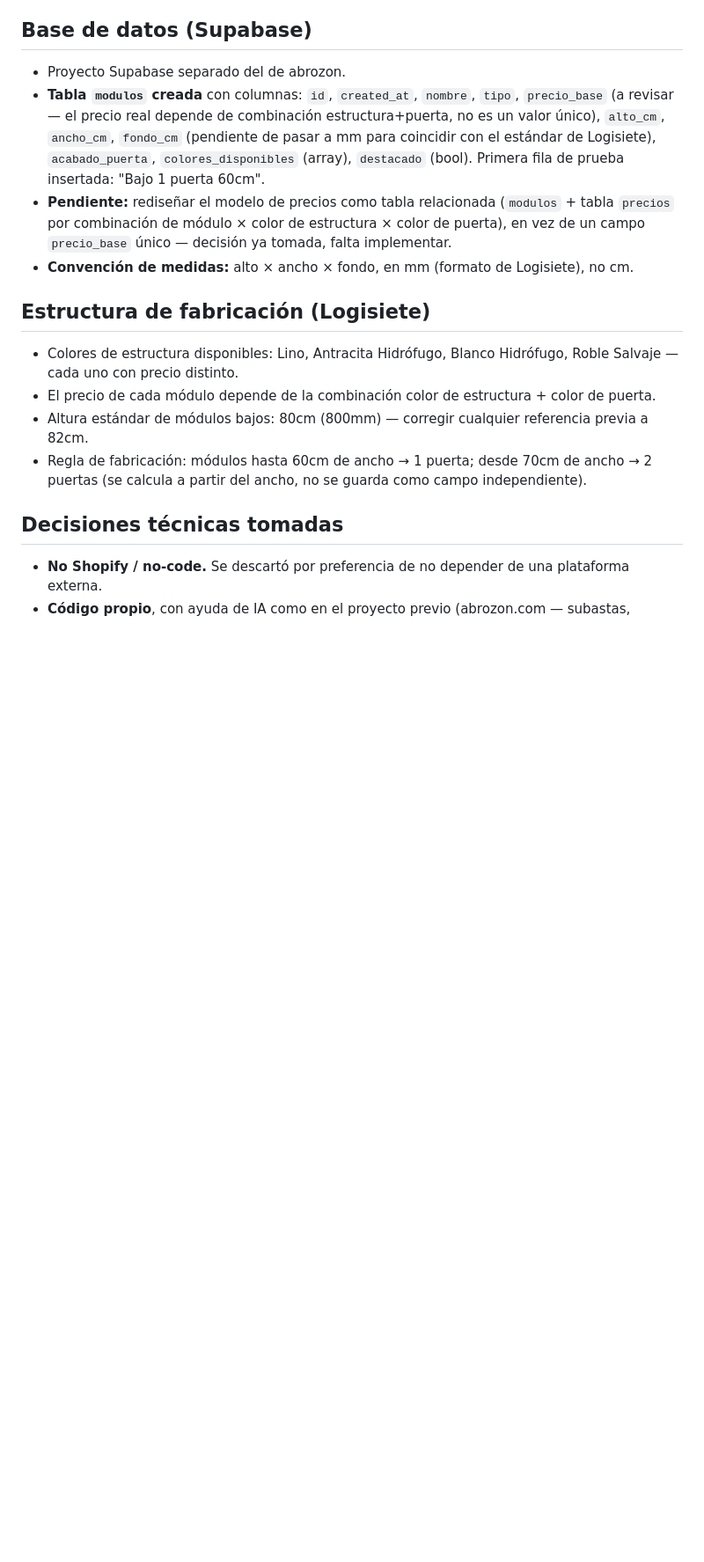
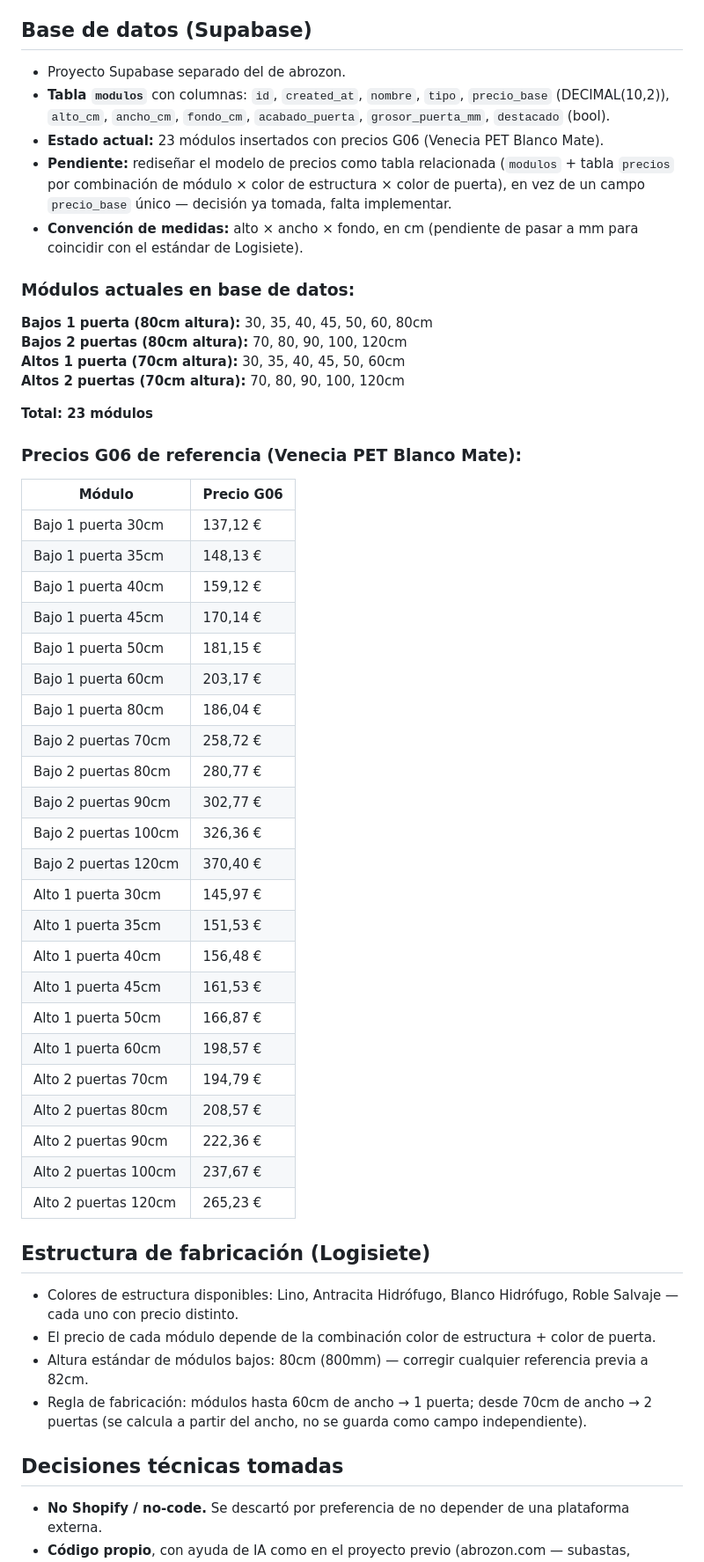
Before and after one commit to jdanielhl1984-commits/cocinadirecta.com, a Markdown page: proyecto.md, the part around one of its changes. Shown at 88% size. GitHub-like rendering; blank space fills up the shorter version.

```diff
--- a/proyecto.md
+++ b/proyecto.md
@@ -56,9 +56,47 @@
 ## Base de datos (Supabase)
 
 - Proyecto Supabase separado del de abrozon.
-- **Tabla `modulos` creada** con columnas: `id`, `created_at`, `nombre`, `tipo`, `precio_base` (a revisar — el precio real depende de combinación estructura+puerta, no es un valor único), `alto_cm`, `ancho_cm`, `fondo_cm` (pendiente de pasar a mm para coincidir con el estándar de Logisiete), `acabado_puerta`, `colores_disponibles` (array), `destacado` (bool). Primera fila de prueba insertada: "Bajo 1 puerta 60cm".
+- **Tabla `modulos`** con columnas: `id`, `created_at`, `nombre`, `tipo`, `precio_base` (DECIMAL(10,2)), `alto_cm`, `ancho_cm`, `fondo_cm`, `acabado_puerta`, `grosor_puerta_mm`, `destacado` (bool).
+- **Estado actual:** 23 módulos insertados con precios G06 (Venecia PET Blanco Mate).
 - **Pendiente:** rediseñar el modelo de precios como tabla relacionada (`modulos` + tabla `precios` por combinación de módulo × color de estructura × color de puerta), en vez de un campo `precio_base` único — decisión ya tomada, falta implementar.
-- **Convención de medidas:** alto × ancho × fondo, en mm (formato de Logisiete), no cm.
+- **Convención de medidas:** alto × ancho × fondo, en cm (pendiente de pasar a mm para coincidir con el estándar de Logisiete).
+
+### Módulos actuales en base de datos:
+
+**Bajos 1 puerta (80cm altura):** 30, 35, 40, 45, 50, 60, 80cm
+**Bajos 2 puertas (80cm altura):** 70, 80, 90, 100, 120cm
+**Altos 1 puerta (70cm altura):** 30, 35, 40, 45, 50, 60cm
+**Altos 2 puertas (70cm altura):** 70, 80, 90, 100, 120cm
+
+**Total: 23 módulos**
+
+### Precios G06 de referencia (Venecia PET Blanco Mate):
+
+| Módulo | Precio G06 |
+|--------|-----------|
+| Bajo 1 puerta 30cm | 137,12 € |
+| Bajo 1 puerta 35cm | 148,13 € |
+| Bajo 1 puerta 40cm | 159,12 € |
+| Bajo 1 puerta 45cm | 170,14 € |
+| Bajo 1 puerta 50cm | 181,15 € |
+| Bajo 1 puerta 60cm | 203,17 € |
+| Bajo 1 puerta 80cm | 186,04 € |
+| Bajo 2 puertas 70cm | 258,72 € |
+| Bajo 2 puertas 80cm | 280,77 € |
+| Bajo 2 puertas 90cm | 302,77 € |
+| Bajo 2 puertas 100cm | 326,36 € |
+| Bajo 2 puertas 120cm | 370,40 € |
+| Alto 1 puerta 30cm | 145,97 € |
+| Alto 1 puerta 35cm | 151,53 € |
+| Alto 1 puerta 40cm | 156,48 € |
+| Alto 1 puerta 45cm | 161,53 € |
+| Alto 1 puerta 50cm | 166,87 € |
+| Alto 1 puerta 60cm | 198,57 € |
+| Alto 2 puertas 70cm | 194,79 € |
+| Alto 2 puertas 80cm | 208,57 € |
+| Alto 2 puertas 90cm | 222,36 € |
+| Alto 2 puertas 100cm | 237,67 € |
+| Alto 2 puertas 120cm | 265,23 € |
 
 ## Estructura de fabricación (Logisiete)
 
```
Also changed, not shown: other parts of proyecto.md (+24 -5 lines).
